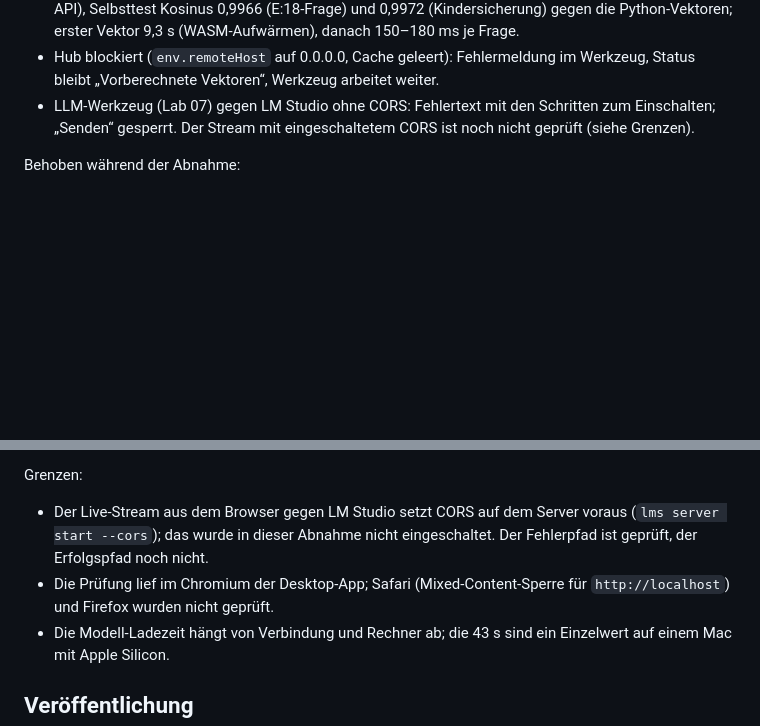
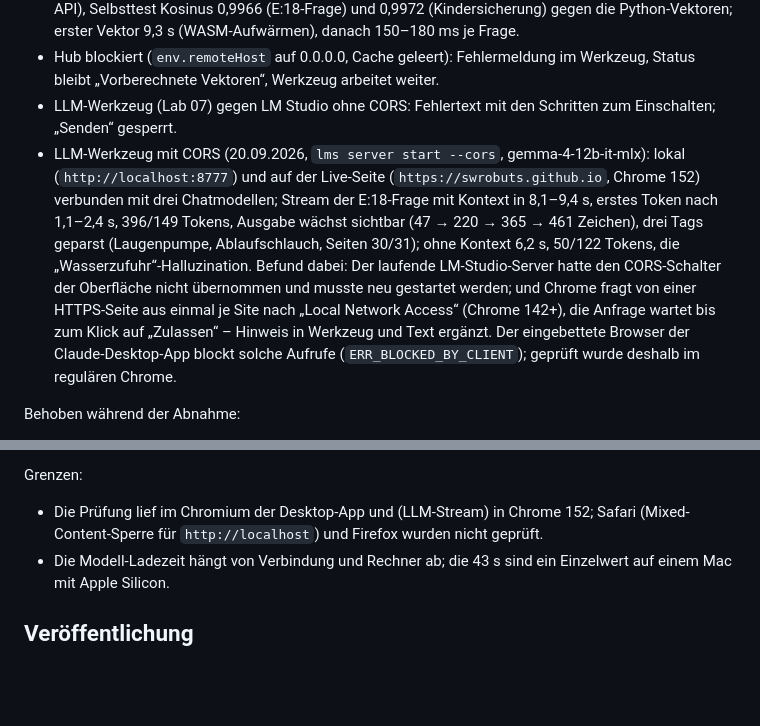
Before and after one commit to swrobuts/RAG-Lab, a Markdown page: PRUEFBERICHT.md, 2 parts joined by grey strips. GitHub-like rendering; blank space fills up the shorter version.

Commit message:
Prüfbericht: Live-Stream des LLM-Werkzeugs lokal und live geprüft, Befunde LM-Studio-Neustart und Chrome Local Network Access
Co-Authored-By: Claude Opus 5 <noreply@anthropic.com>

```diff
--- a/PRUEFBERICHT.md
+++ b/PRUEFBERICHT.md
@@ -50,7 +50,8 @@ Läufe:
 - Elf Seiten in DE und EN bei 390, 768 und 1 440 px Breite: kein horizontaler Überlauf.
 - Modell im Browser (Lab 05): Laden 43 s beim ersten Mal (118 MB + 17 MB vom Hub, danach Cache API), Selbsttest Kosinus 0,9966 (E:18-Frage) und 0,9972 (Kindersicherung) gegen die Python-Vektoren; erster Vektor 9,3 s (WASM-Aufwärmen), danach 150–180 ms je Frage.
 - Hub blockiert (`env.remoteHost` auf 0.0.0.0, Cache geleert): Fehlermeldung im Werkzeug, Status bleibt „Vorberechnete Vektoren“, Werkzeug arbeitet weiter.
-- LLM-Werkzeug (Lab 07) gegen LM Studio ohne CORS: Fehlertext mit den Schritten zum Einschalten; „Senden“ gesperrt. Der Stream mit eingeschaltetem CORS ist noch nicht geprüft (siehe Grenzen).
+- LLM-Werkzeug (Lab 07) gegen LM Studio ohne CORS: Fehlertext mit den Schritten zum Einschalten; „Senden“ gesperrt.
+- LLM-Werkzeug mit CORS (20.09.2026, `lms server start --cors`, gemma-4-12b-it-mlx): lokal (`http://localhost:8777`) und auf der Live-Seite (`https://swrobuts.github.io`, Chrome 152) verbunden mit drei Chatmodellen; Stream der E:18-Frage mit Kontext in 8,1–9,4 s, erstes Token nach 1,1–2,4 s, 396/149 Tokens, Ausgabe wächst sichtbar (47 → 220 → 365 → 461 Zeichen), drei Tags geparst (Laugenpumpe, Ablaufschlauch, Seiten 30/31); ohne Kontext 6,2 s, 50/122 Tokens, die „Wasserzufuhr“-Halluzination. Befund dabei: Der laufende LM-Studio-Server hatte den CORS-Schalter der Oberfläche nicht übernommen und musste neu gestartet werden; und Chrome fragt von einer HTTPS-Seite aus einmal je Site nach „Local Network Access“ (Chrome 142+), die Anfrage wartet bis zum Klick auf „Zulassen“ – Hinweis in Werkzeug und Text ergänzt. Der eingebettete Browser der Claude-Desktop-App blockt solche Aufrufe (`ERR_BLOCKED_BY_CLIENT`); geprüft wurde deshalb im regulären Chrome.
 
 Behoben während der Abnahme:
 
@@ -64,8 +65,7 @@ Behoben während der Abnahme:
 
 Grenzen:
 
-- Der Live-Stream aus dem Browser gegen LM Studio setzt CORS auf dem Server voraus (`lms server start --cors`); das wurde in dieser Abnahme nicht eingeschaltet. Der Fehlerpfad ist geprüft, der Erfolgspfad noch nicht.
-- Die Prüfung lief im Chromium der Desktop-App; Safari (Mixed-Content-Sperre für `http://localhost`) und Firefox wurden nicht geprüft.
+- Die Prüfung lief im Chromium der Desktop-App und (LLM-Stream) in Chrome 152; Safari (Mixed-Content-Sperre für `http://localhost`) und Firefox wurden nicht geprüft.
 - Die Modell-Ladezeit hängt von Verbindung und Rechner ab; die 43 s sind ein Einzelwert auf einem Mac mit Apple Silicon.
 
 ## Veröffentlichung
```
